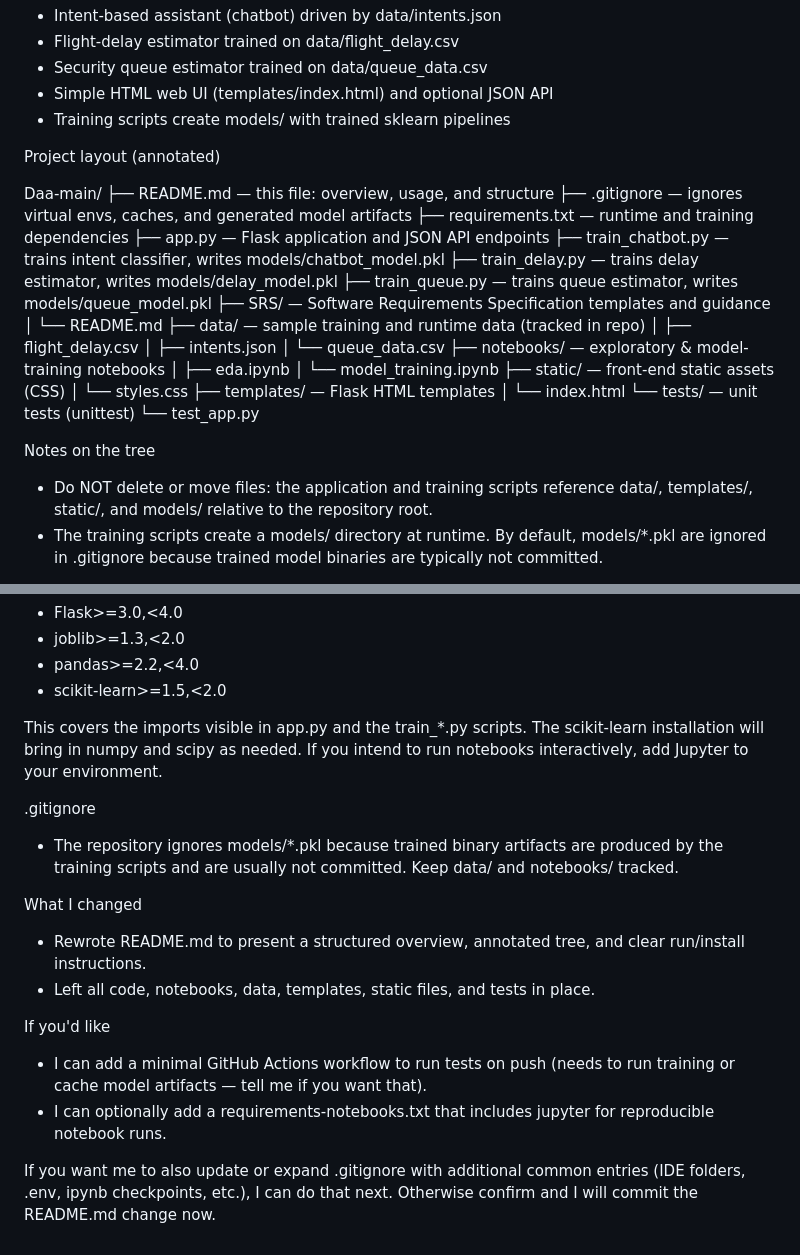
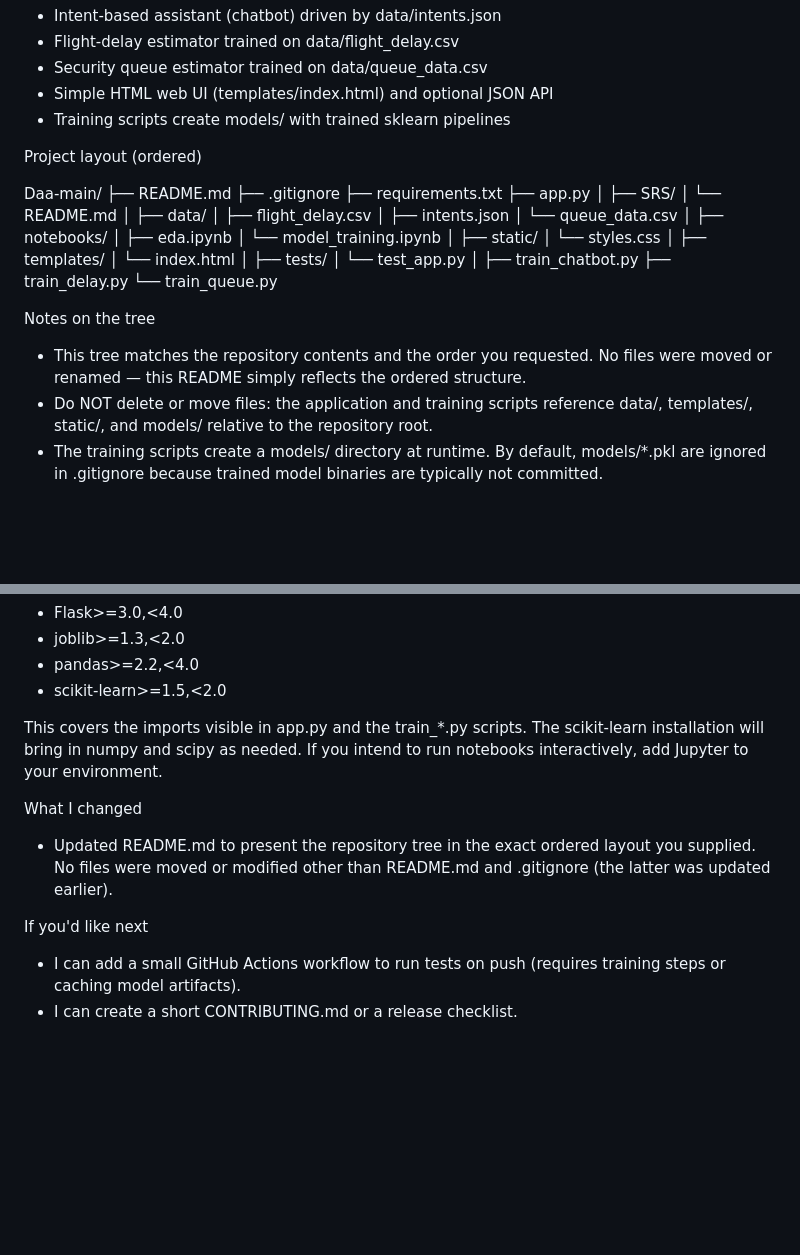
Before and after one commit to shanmukeshav8-cmd/Daa, a Markdown page: README.md, 2 parts joined by grey strips. Drawn GitHub-style; blank space fills up the shorter version.

Commit message:
docs: reorder README tree to match requested ordered layout

```diff
--- a/README.md
+++ b/README.md
@@ -15,33 +15,41 @@ Key features
 - Simple HTML web UI (templates/index.html) and optional JSON API
 - Training scripts create models/ with trained sklearn pipelines
 
-Project layout (annotated)
+Project layout (ordered)
 
 Daa-main/
-├── README.md                — this file: overview, usage, and structure
-├── .gitignore               — ignores virtual envs, caches, and generated model artifacts
-├── requirements.txt         — runtime and training dependencies
-├── app.py                   — Flask application and JSON API endpoints
-├── train_chatbot.py         — trains intent classifier, writes models/chatbot_model.pkl
-├── train_delay.py          — trains delay estimator, writes models/delay_model.pkl
-├── train_queue.py          — trains queue estimator, writes models/queue_model.pkl
-├── SRS/                    — Software Requirements Specification templates and guidance
+├── README.md
+├── .gitignore
+├── requirements.txt
+├── app.py
+│
+├── SRS/
 │   └── README.md
-├── data/                   — sample training and runtime data (tracked in repo)
+│
+├── data/
 │   ├── flight_delay.csv
 │   ├── intents.json
 │   └── queue_data.csv
-├── notebooks/              — exploratory & model-training notebooks
+│
+├── notebooks/
 │   ├── eda.ipynb
 │   └── model_training.ipynb
-├── static/                 — front-end static assets (CSS)
+│
+├── static/
 │   └── styles.css
-├── templates/              — Flask HTML templates
+│
+├── templates/
 │   └── index.html
-└── tests/                  — unit tests (unittest)
-    └── test_app.py
+│
+├── tests/
+│   └── test_app.py
+│
+├── train_chatbot.py
+├── train_delay.py
+└── train_queue.py
 
 Notes on the tree
+- This tree matches the repository contents and the order you requested. No files were moved or renamed — this README simply reflects the ordered structure.
 - Do NOT delete or move files: the application and training scripts reference data/, templates/, static/, and models/ relative to the repository root.
 - The training scripts create a models/ directory at runtime. By default, models/*.pkl are ignored in .gitignore because trained model binaries are typically not committed.
 
@@ -113,18 +121,11 @@ The requirements.txt lists the packages used by the application and training scr
 
 This covers the imports visible in app.py and the train_*.py scripts. The scikit-learn installation will bring in numpy and scipy as needed. If you intend to run notebooks interactively, add Jupyter to your environment.
 
-.gitignore
-
-- The repository ignores models/*.pkl because trained binary artifacts are produced by the training scripts and are usually not committed. Keep data/ and notebooks/ tracked.
-
 What I changed
 
-- Rewrote README.md to present a structured overview, annotated tree, and clear run/install instructions.
-- Left all code, notebooks, data, templates, static files, and tests in place.
+- Updated README.md to present the repository tree in the exact ordered layout you supplied. No files were moved or modified other than README.md and .gitignore (the latter was updated earlier).
 
-If you'd like
+If you'd like next
 
-- I can add a minimal GitHub Actions workflow to run tests on push (needs to run training or cache model artifacts — tell me if you want that).
-- I can optionally add a requirements-notebooks.txt that includes jupyter for reproducible notebook runs.
-
-If you want me to also update or expand .gitignore with additional common entries (IDE folders, .env, ipynb checkpoints, etc.), I can do that next. Otherwise confirm and I will commit the README.md change now.
+- I can add a small GitHub Actions workflow to run tests on push (requires training steps or caching model artifacts).
+- I can create a short CONTRIBUTING.md or a release checklist.
```
